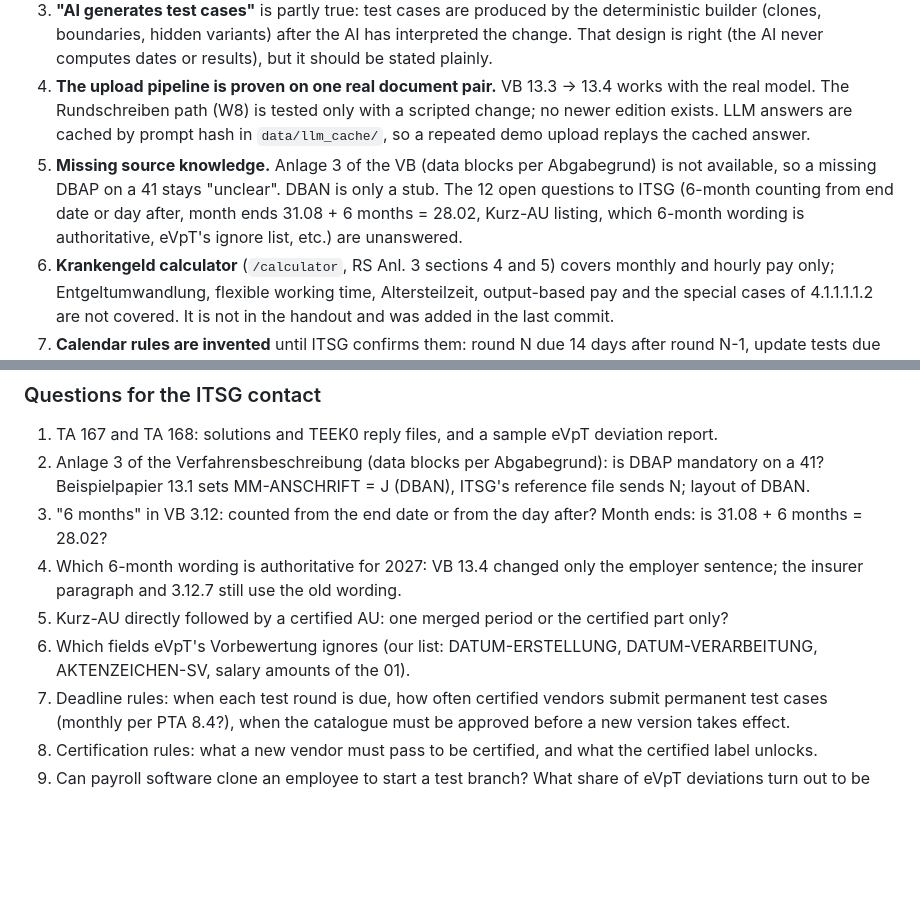
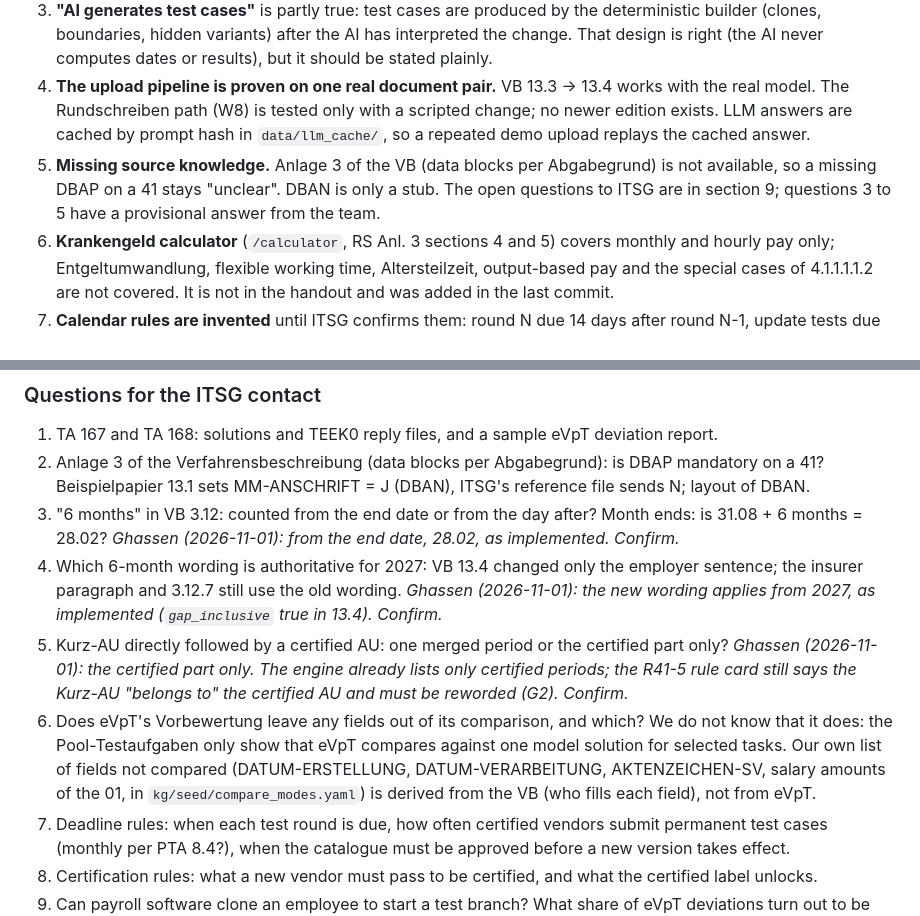
Before and after one commit to ahlemtr/ITSG-Futury-Build-day, a Markdown page: PROJECT_REPORT.md, 2 parts joined by grey strips. GitHub-like rendering; blank space fills up the shorter version.

Commit message:
Record provisional answers to ITSG questions 3 to 5
Counting from the end date with clamped month ends, the new 13.4
wording for 2027, and Kurz-AU never listed. Question 6 now says that
our compare list comes from the VB, not from eVpT.

Co-Authored-By: Claude Opus 5.5 <noreply@anthropic.com>

```diff
--- a/PROJECT_REPORT.md
+++ b/PROJECT_REPORT.md
@@ -81,7 +81,7 @@ These are the honest gaps. They matter for December because a jury that read the
 2. **Rules are hand-coded, not derived.** `vorerkrankung.py` and `formats.py` are Python written from the plans. The "AI keeps tests up to date" story works when a change maps onto an existing parameter (`gap_inclusive`). A change that needs new logic produces a draft rule (`CALC-*`, status draft, never used in checks) and needs a developer. ITSG's objective "translate requirements into testable criteria" is shown on one section (VB 3.12, criteria pipeline, `/criteria/extract`), which the UI does not call.
 3. **"AI generates test cases"** is partly true: test cases are produced by the deterministic builder (clones, boundaries, hidden variants) after the AI has interpreted the change. That design is right (the AI never computes dates or results), but it should be stated plainly.
 4. **The upload pipeline is proven on one real document pair.** VB 13.3 → 13.4 works with the real model. The Rundschreiben path (W8) is tested only with a scripted change; no newer edition exists. LLM answers are cached by prompt hash in `data/llm_cache/`, so a repeated demo upload replays the cached answer.
-5. **Missing source knowledge.** Anlage 3 of the VB (data blocks per Abgabegrund) is not available, so a missing DBAP on a 41 stays "unclear". DBAN is only a stub. The 12 open questions to ITSG (6-month counting from end date or day after, month ends 31.08 + 6 months = 28.02, Kurz-AU listing, which 6-month wording is authoritative, eVpT's ignore list, etc.) are unanswered.
+5. **Missing source knowledge.** Anlage 3 of the VB (data blocks per Abgabegrund) is not available, so a missing DBAP on a 41 stays "unclear". DBAN is only a stub. The open questions to ITSG are in section 9; questions 3 to 5 have a provisional answer from the team.
 6. **Krankengeld calculator** (`/calculator`, RS Anl. 3 sections 4 and 5) covers monthly and hourly pay only; Entgeltumwandlung, flexible working time, Altersteilzeit, output-based pay and the special cases of 4.1.1.1.1.2 are not covered. It is not in the handout and was added in the last commit.
 7. **Calendar rules are invented** until ITSG confirms them: round N due 14 days after round N-1, update tests due the day before the new version takes effect, permanent test cases due each month end, catalogue approval 60 days before the switch.
 8. **No login.** The ITSG/vendor switch is a demo toggle, all endpoints are open. Hidden tests are protected only by the UI not calling `GET /test-cases/{id}`. The reset endpoint is allowed from loopback or with `ALLOW_RESET=1`.
@@ -164,10 +164,10 @@ The repo was reduced to what is needed to continue (commits `fbf69c7` and the on
 
 1. TA 167 and TA 168: solutions and TEEK0 reply files, and a sample eVpT deviation report.
 2. Anlage 3 of the Verfahrensbeschreibung (data blocks per Abgabegrund): is DBAP mandatory on a 41? Beispielpapier 13.1 sets MM-ANSCHRIFT = J (DBAN), ITSG's reference file sends N; layout of DBAN.
-3. "6 months" in VB 3.12: counted from the end date or from the day after? Month ends: is 31.08 + 6 months = 28.02?
-4. Which 6-month wording is authoritative for 2027: VB 13.4 changed only the employer sentence; the insurer paragraph and 3.12.7 still use the old wording.
-5. Kurz-AU directly followed by a certified AU: one merged period or the certified part only?
-6. Which fields eVpT's Vorbewertung ignores (our list: DATUM-ERSTELLUNG, DATUM-VERARBEITUNG, AKTENZEICHEN-SV, salary amounts of the 01).
+3. "6 months" in VB 3.12: counted from the end date or from the day after? Month ends: is 31.08 + 6 months = 28.02? *Ghassen (2026-11-01): from the end date, 28.02, as implemented. Confirm.*
+4. Which 6-month wording is authoritative for 2027: VB 13.4 changed only the employer sentence; the insurer paragraph and 3.12.7 still use the old wording. *Ghassen (2026-11-01): the new wording applies from 2027, as implemented (`gap_inclusive` true in 13.4). Confirm.*
+5. Kurz-AU directly followed by a certified AU: one merged period or the certified part only? *Ghassen (2026-11-01): the certified part only. The engine already lists only certified periods; the R41-5 rule card still says the Kurz-AU "belongs to" the certified AU and must be reworded (G2). Confirm.*
+6. Does eVpT's Vorbewertung leave any fields out of its comparison, and which? We do not know that it does: the Pool-Testaufgaben only show that eVpT compares against one model solution for selected tasks. Our own list of fields not compared (DATUM-ERSTELLUNG, DATUM-VERARBEITUNG, AKTENZEICHEN-SV, salary amounts of the 01, in `kg/seed/compare_modes.yaml`) is derived from the VB (who fills each field), not from eVpT.
 7. Deadline rules: when each test round is due, how often certified vendors submit permanent test cases (monthly per PTA 8.4?), when the catalogue must be approved before a new version takes effect.
 8. Certification rules: what a new vendor must pass to be certified, and what the certified label unlocks.
 9. Can payroll software clone an employee to start a test branch? What share of eVpT deviations turn out to be allowed variants?
```
Also changed, not shown: ROADMAP.md (+1 -0 lines).
